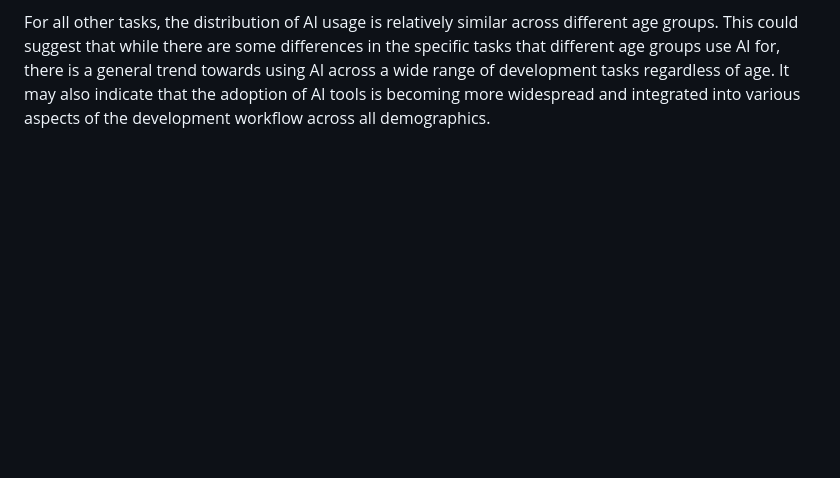
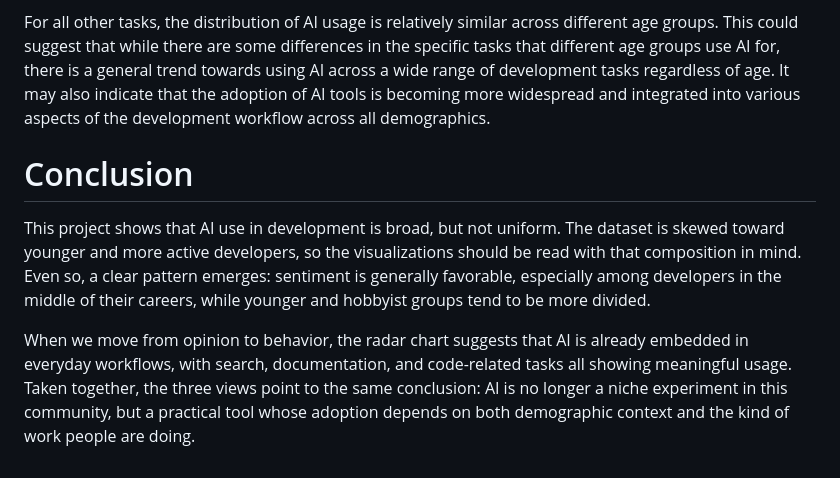
Before and after one commit to Datavisualiatie-UGent/project-dv26-12, a Markdown page: src/index.md, the part around the change. Rendered like a GitHub page; blank space fills up the shorter version.

Commit message:
add a little conclusion

```diff
--- a/src/index.md
+++ b/src/index.md
@@ -300,3 +300,13 @@ This tells us that many users are using AI as a search engine. Another interesti
 For all other tasks, the distribution of AI usage is relatively similar across different age groups. This could suggest that while there are some differences in the specific tasks that different age groups use AI for, there is a general trend towards using AI across a wide range of development tasks regardless of age. It may also indicate that the adoption of AI tools is becoming more widespread and integrated into various aspects of the development workflow across all demographics.
 
 </div>
+
+<div class="container">
+
+# Conclusion
+
+This project shows that AI use in development is broad, but not uniform. The dataset is skewed toward younger and more active developers, so the visualizations should be read with that composition in mind. Even so, a clear pattern emerges: sentiment is generally favorable, especially among developers in the middle of their careers, while younger and hobbyist groups tend to be more divided.
+
+When we move from opinion to behavior, the radar chart suggests that AI is already embedded in everyday workflows, with search, documentation, and code-related tasks all showing meaningful usage. Taken together, the three views point to the same conclusion: AI is no longer a niche experiment in this community, but a practical tool whose adoption depends on both demographic context and the kind of work people are doing.
+
+</div>
```
